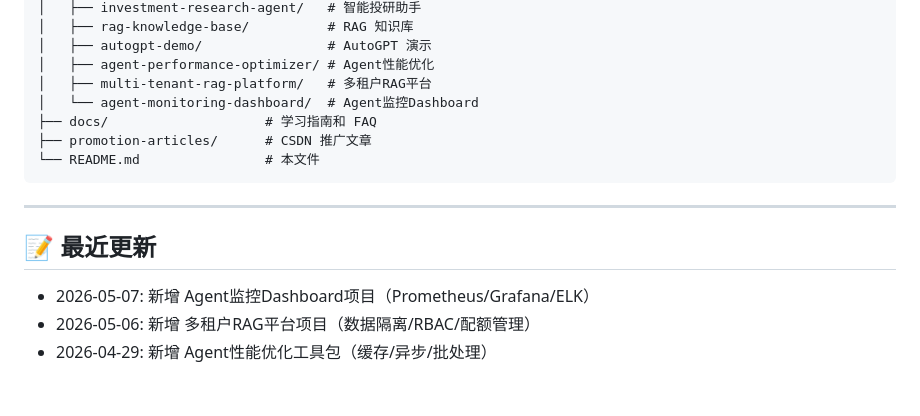
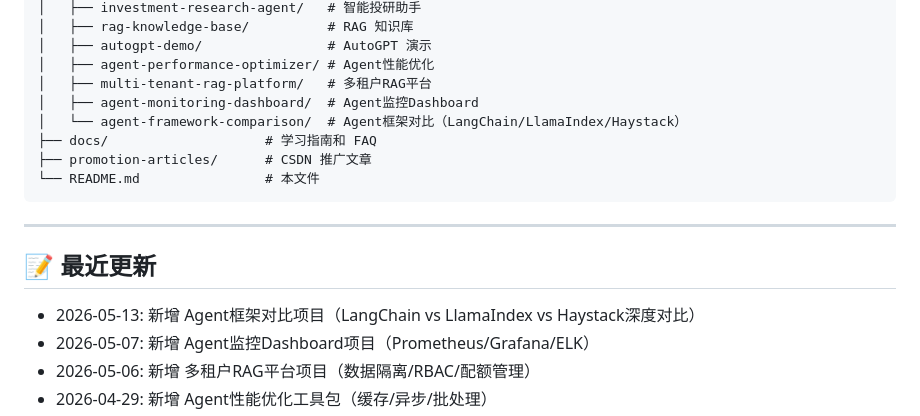
Before and after one commit to Lee985-cmd/AI-30-Day-Challenge, a Markdown page: README.md, the part around the change. GitHub-like rendering; blank space fills up the shorter version.

Commit message:
更新README：添加Agent框架对比项目链接

```diff
--- a/README.md
+++ b/README.md
@@ -195,7 +195,8 @@ AI-30-Day-Challenge/
 │   ├── autogpt-demo/                # AutoGPT 演示
 │   ├── agent-performance-optimizer/ # Agent性能优化
 │   ├── multi-tenant-rag-platform/   # 多租户RAG平台
-│   └── agent-monitoring-dashboard/  # Agent监控Dashboard
+│   ├── agent-monitoring-dashboard/  # Agent监控Dashboard
+│   └── agent-framework-comparison/  # Agent框架对比（LangChain/LlamaIndex/Haystack）
 ├── docs/                    # 学习指南和 FAQ
 ├── promotion-articles/      # CSDN 推广文章
 └── README.md                # 本文件
@@ -205,6 +206,7 @@ AI-30-Day-Challenge/
 
 ## 📝 最近更新
 
+- 2026-05-13: 新增 Agent框架对比项目（LangChain vs LlamaIndex vs Haystack深度对比）
 - 2026-05-07: 新增 Agent监控Dashboard项目（Prometheus/Grafana/ELK）
 - 2026-05-06: 新增 多租户RAG平台项目（数据隔离/RBAC/配额管理）
 - 2026-04-29: 新增 Agent性能优化工具包（缓存/异步/批处理）
```
